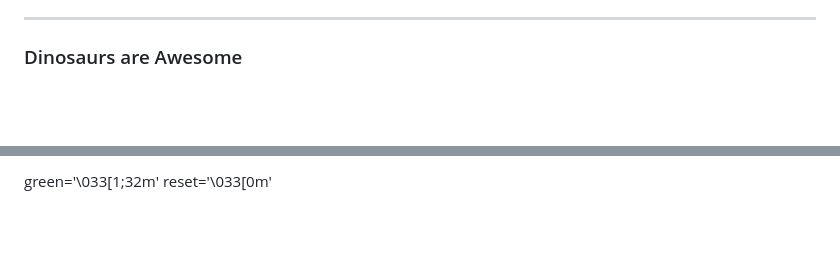
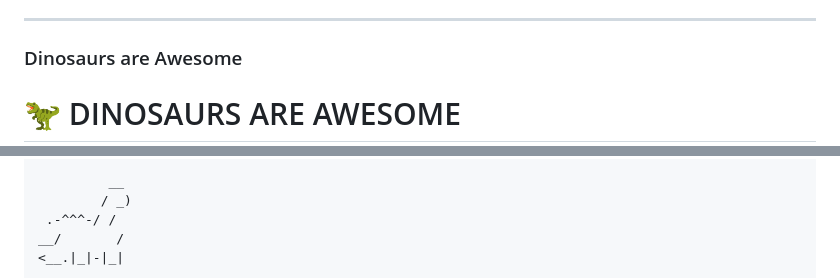
Before and after one commit to sumit7366/Security-web-check, a Markdown page: README.md, 2 parts joined by grey strips. Rendered like a GitHub page; blank space fills up the shorter version.

```diff
--- a/README.md
+++ b/README.md
@@ -806,4 +806,5 @@ Note that keys that are prefixed with `REACT_APP_` are used client-side, and as
 ### Dinosaurs are Awesome
 
 
+# 🦖 DINOSAURS ARE AWESOME
 
@@ -811,4 +816,7 @@ Note that keys that are prefixed with `REACT_APP_` are used client-side, and as
 
-green='\033[1;32m'
-reset='\033[0m'
+         __
+        / _)
+ .-^^^-/ /
+__/       /
+<__.|_|-|_|
 
```
Also changed, not shown: other parts of README.md (+28 -39 lines).
